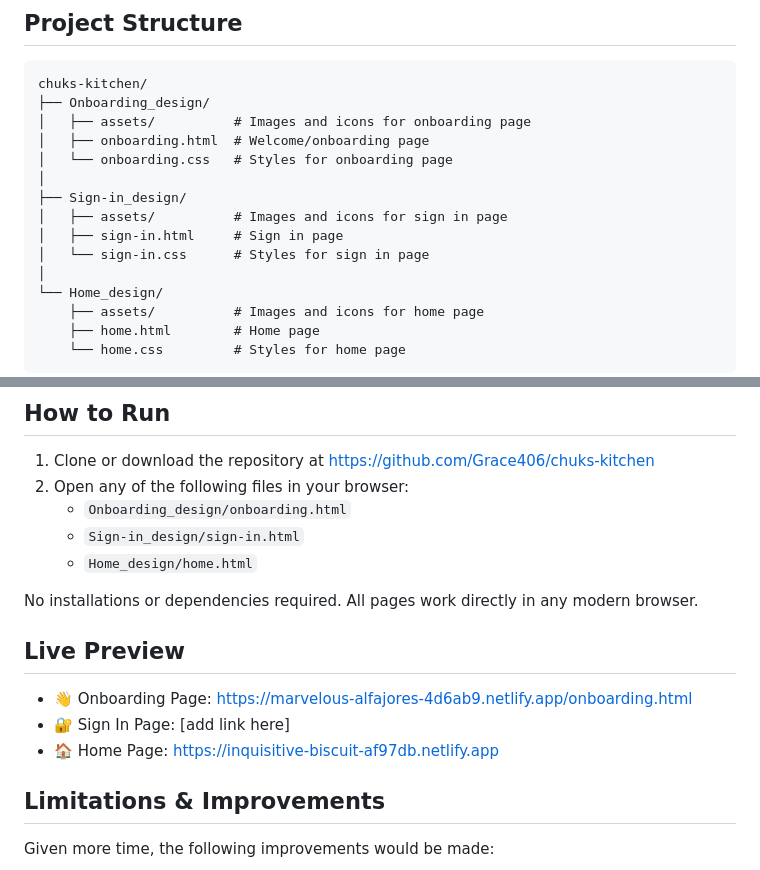
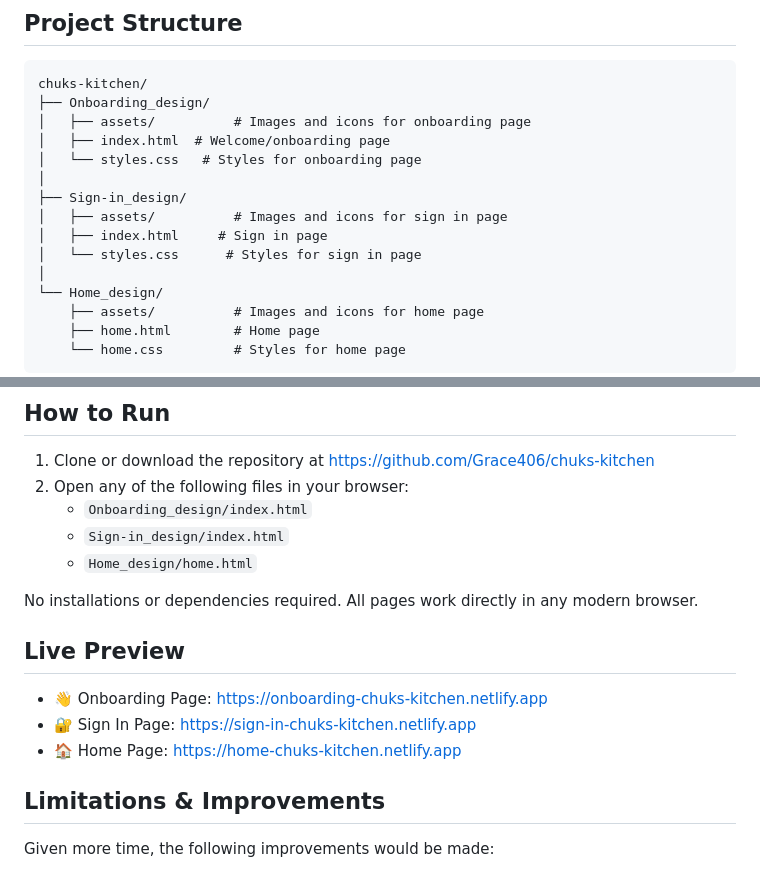
Before and after one commit to Grace406/chuks-kitchen, a Markdown page: README.md, 2 parts joined by grey strips. GitHub-like rendering.

Commit message:
Initialize README with project details
Add project overview, tech stack, structure, design interpretation and limitations

```diff
--- a/README.md
+++ b/README.md
@@ -19,13 +19,13 @@ No frameworks or JavaScript libraries were used. The decision to use vanilla HTM
 chuks-kitchen/
 ├── Onboarding_design/
 │   ├── assets/          # Images and icons for onboarding page
-│   ├── onboarding.html  # Welcome/onboarding page
-│   └── onboarding.css   # Styles for onboarding page
+│   ├── index.html  # Welcome/onboarding page
+│   └── styles.css   # Styles for onboarding page
 │
 ├── Sign-in_design/
 │   ├── assets/          # Images and icons for sign in page
-│   ├── sign-in.html     # Sign in page
-│   └── sign-in.css      # Styles for sign in page
+│   ├── index.html     # Sign in page
+│   └── styles.css      # Styles for sign in page
 │
 └── Home_design/
     ├── assets/          # Images and icons for home page
@@ -48,16 +48,16 @@ The Figma designs were translated into code using the following approach:
 ## How to Run
 1. Clone or download the repository at https://github.com/Grace406/chuks-kitchen
 2. Open any of the following files in your browser:
-   - `Onboarding_design/onboarding.html`
-   - `Sign-in_design/sign-in.html`
+   - `Onboarding_design/index.html`
+   - `Sign-in_design/index.html`
    - `Home_design/home.html`
 
 No installations or dependencies required. All pages work directly in any modern browser.
 
 ## Live Preview
-- 👋 Onboarding Page: https://marvelous-alfajores-4d6ab9.netlify.app/onboarding.html
-- 🔐 Sign In Page: [add link here]
-- 🏠 Home Page: https://inquisitive-biscuit-af97db.netlify.app
+- 👋 Onboarding Page: https://onboarding-chuks-kitchen.netlify.app
+- 🔐 Sign In Page: https://sign-in-chuks-kitchen.netlify.app
+- 🏠 Home Page: https://home-chuks-kitchen.netlify.app
 
 ## Limitations & Improvements
 Given more time, the following improvements would be made:
```
